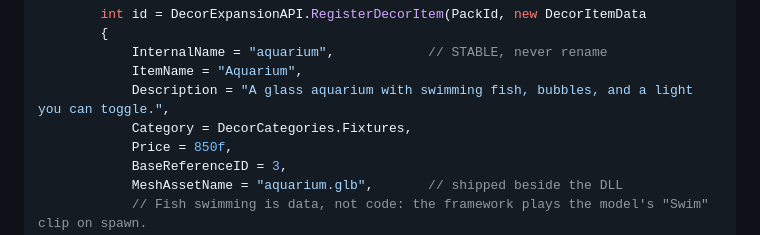
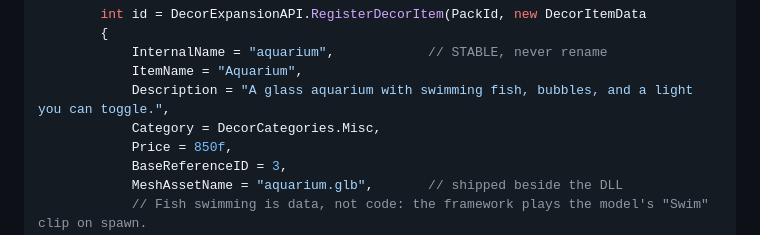
Before and after one commit to leptoon/superdecor-release, a Markdown page: docs/CODE_PACKS.md, the part around the change. GitHub-like rendering.

```diff
--- a/docs/CODE_PACKS.md
+++ b/docs/CODE_PACKS.md
@@ -251,7 +251,7 @@ public sealed class ShowcasePackPlugin : BasePlugin
             InternalName = "aquarium",            // STABLE, never rename
             ItemName = "Aquarium",
             Description = "A glass aquarium with swimming fish, bubbles, and a light you can toggle.",
-            Category = DecorCategories.Fixtures,
+            Category = DecorCategories.Misc,
             Price = 850f,
             BaseReferenceID = 3,
             MeshAssetName = "aquarium.glb",       // shipped beside the DLL
```
Also changed, not shown: docs/API_REFERENCE.md (+20 -4 lines).
